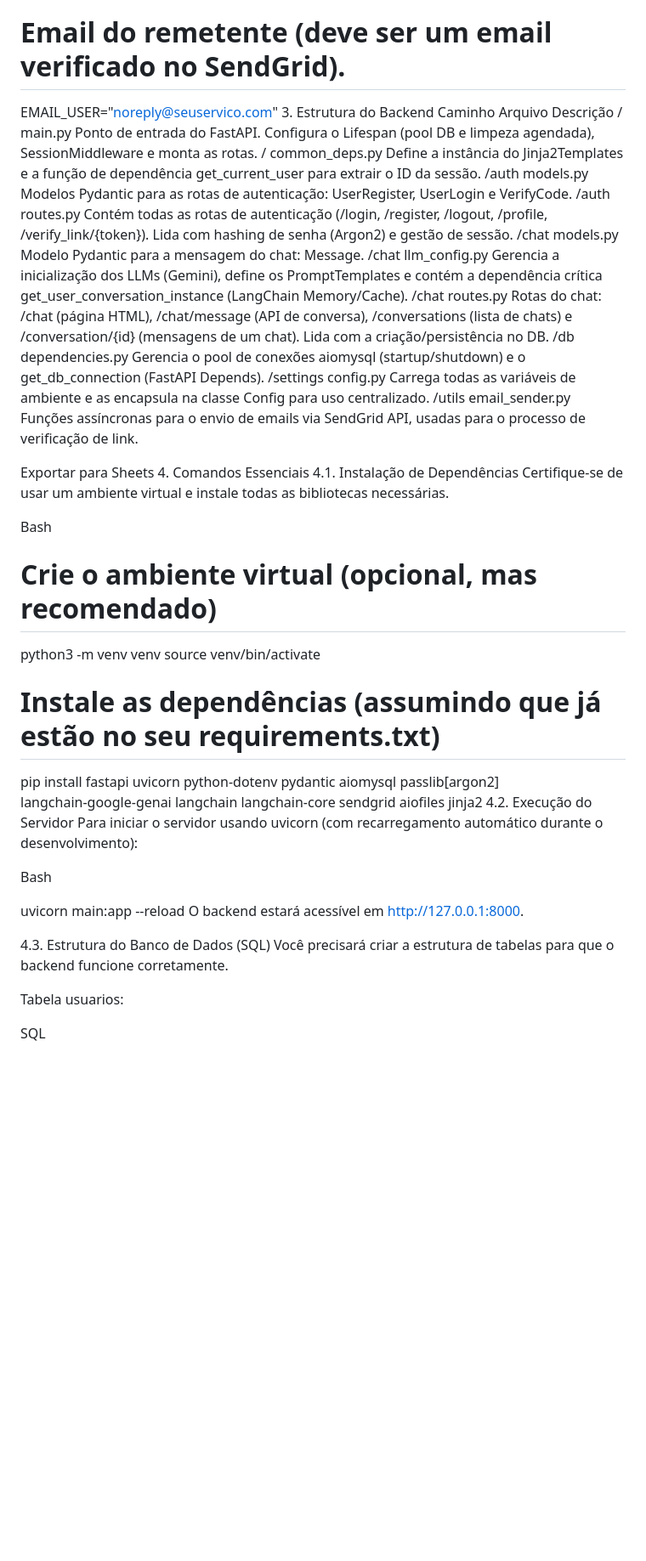
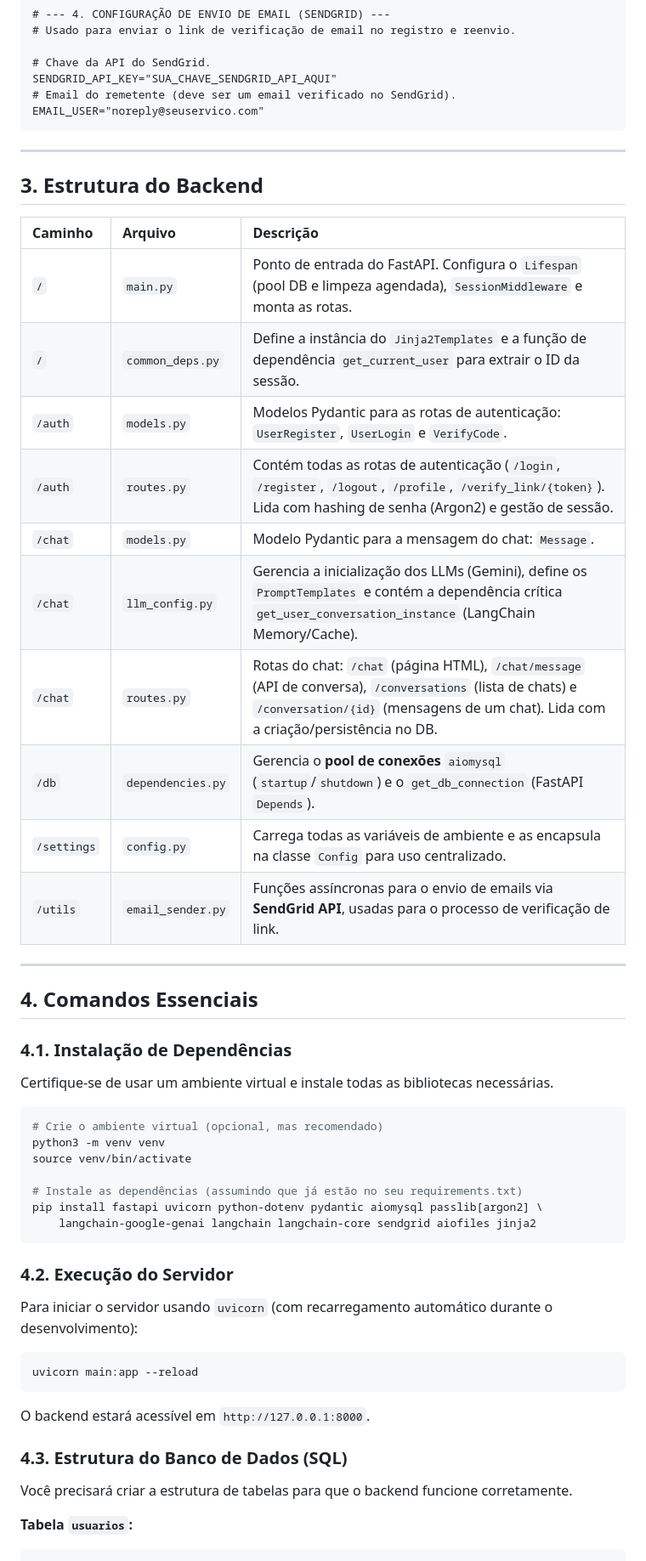
Before and after one commit to devwarly/Chatbot-API-Python, a Markdown page: README.md, the part around the change printed below. Shown: that part at 85% size. Drawn GitHub-style; blank space fills up the shorter version.

````diff
--- a/README.md
+++ b/README.md
@@ -56,26 +61,34 @@ DB_PORT=4000
 SENDGRID_API_KEY="SUA_CHAVE_SENDGRID_API_AQUI"
 # Email do remetente (deve ser um email verificado no SendGrid).
 EMAIL_USER="noreply@seuservico.com"
-3. Estrutura do Backend
-Caminho	Arquivo	Descrição
-/	main.py	Ponto de entrada do FastAPI. Configura o Lifespan (pool DB e limpeza agendada), SessionMiddleware e monta as rotas.
-/	common_deps.py	Define a instância do Jinja2Templates e a função de dependência get_current_user para extrair o ID da sessão.
-/auth	models.py	Modelos Pydantic para as rotas de autenticação: UserRegister, UserLogin e VerifyCode.
-/auth	routes.py	Contém todas as rotas de autenticação (/login, /register, /logout, /profile, /verify_link/{token}). Lida com hashing de senha (Argon2) e gestão de sessão.
-/chat	models.py	Modelo Pydantic para a mensagem do chat: Message.
-/chat	llm_config.py	Gerencia a inicialização dos LLMs (Gemini), define os PromptTemplates e contém a dependência crítica get_user_conversation_instance (LangChain Memory/Cache).
-/chat	routes.py	Rotas do chat: /chat (página HTML), /chat/message (API de conversa), /conversations (lista de chats) e /conversation/{id} (mensagens de um chat). Lida com a criação/persistência no DB.
-/db	dependencies.py	Gerencia o pool de conexões aiomysql (startup/shutdown) e o get_db_connection (FastAPI Depends).
-/settings	config.py	Carrega todas as variáveis de ambiente e as encapsula na classe Config para uso centralizado.
-/utils	email_sender.py	Funções assíncronas para o envio de emails via SendGrid API, usadas para o processo de verificação de link.
+```
 
-Exportar para Sheets
-4. Comandos Essenciais
-4.1. Instalação de Dependências
+-----
+
+## 3\. Estrutura do Backend
+
+| Caminho | Arquivo | Descrição |
+| :--- | :--- | :--- |
+| `/` | `main.py` | Ponto de entrada do FastAPI. Configura o `Lifespan` (pool DB e limpeza agendada), `SessionMiddleware` e monta as rotas. |
+| `/` | `common_deps.py` | Define a instância do `Jinja2Templates` e a função de dependência `get_current_user` para extrair o ID da sessão. |
+| `/auth` | `models.py` | Modelos Pydantic para as rotas de autenticação: `UserRegister`, `UserLogin` e `VerifyCode`. |
+| `/auth` | `routes.py` | Contém todas as rotas de autenticação (`/login`, `/register`, `/logout`, `/profile`, `/verify_link/{token}`). Lida com hashing de senha (Argon2) e gestão de sessão. |
+| `/chat` | `models.py` | Modelo Pydantic para a mensagem do chat: `Message`. |
+| `/chat` | `llm_config.py` | Gerencia a inicialização dos LLMs (Gemini), define os `PromptTemplates` e contém a dependência crítica `get_user_conversation_instance` (LangChain Memory/Cache). |
+| `/chat` | `routes.py` | Rotas do chat: `/chat` (página HTML), `/chat/message` (API de conversa), `/conversations` (lista de chats) e `/conversation/{id}` (mensagens de um chat). Lida com a criação/persistência no DB. |
+| `/db` | `dependencies.py` | Gerencia o **pool de conexões** `aiomysql` (`startup`/`shutdown`) e o `get_db_connection` (FastAPI `Depends`). |
+| `/settings` | `config.py` | Carrega todas as variáveis de ambiente e as encapsula na classe `Config` para uso centralizado. |
+| `/utils` | `email_sender.py` | Funções assíncronas para o envio de emails via **SendGrid API**, usadas para o processo de verificação de link. |
+
+-----
+
+## 4\. Comandos Essenciais
+
+### 4.1. Instalação de Dependências
+
 Certifique-se de usar um ambiente virtual e instale todas as bibliotecas necessárias.
 
-Bash
-
+```bash
 # Crie o ambiente virtual (opcional, mas recomendado)
 python3 -m venv venv
 source venv/bin/activate
@@ -83,21 +96,25 @@ source venv/bin/activate
 # Instale as dependências (assumindo que já estão no seu requirements.txt)
 pip install fastapi uvicorn python-dotenv pydantic aiomysql passlib[argon2] \
     langchain-google-genai langchain langchain-core sendgrid aiofiles jinja2
-4.2. Execução do Servidor
-Para iniciar o servidor usando uvicorn (com recarregamento automático durante o desenvolvimento):
+```
 
-Bash
+### 4.2. Execução do Servidor
 
+Para iniciar o servidor usando `uvicorn` (com recarregamento automático durante o desenvolvimento):
+
+```bash
 uvicorn main:app --reload
-O backend estará acessível em http://127.0.0.1:8000.
+```
 
-4.3. Estrutura do Banco de Dados (SQL)
+O backend estará acessível em `http://127.0.0.1:8000`.
+
+### 4.3. Estrutura do Banco de Dados (SQL)
+
 Você precisará criar a estrutura de tabelas para que o backend funcione corretamente.
 
-Tabela usuarios:
+**Tabela `usuarios`:**
 
-SQL
-
+```sql
 CREATE TABLE usuarios (
     id INT AUTO_INCREMENT PRIMARY KEY,
     nome VARCHAR(255) NOT NULL,
````
Also changed, not shown: other parts of README.md (+27 -19 lines).
